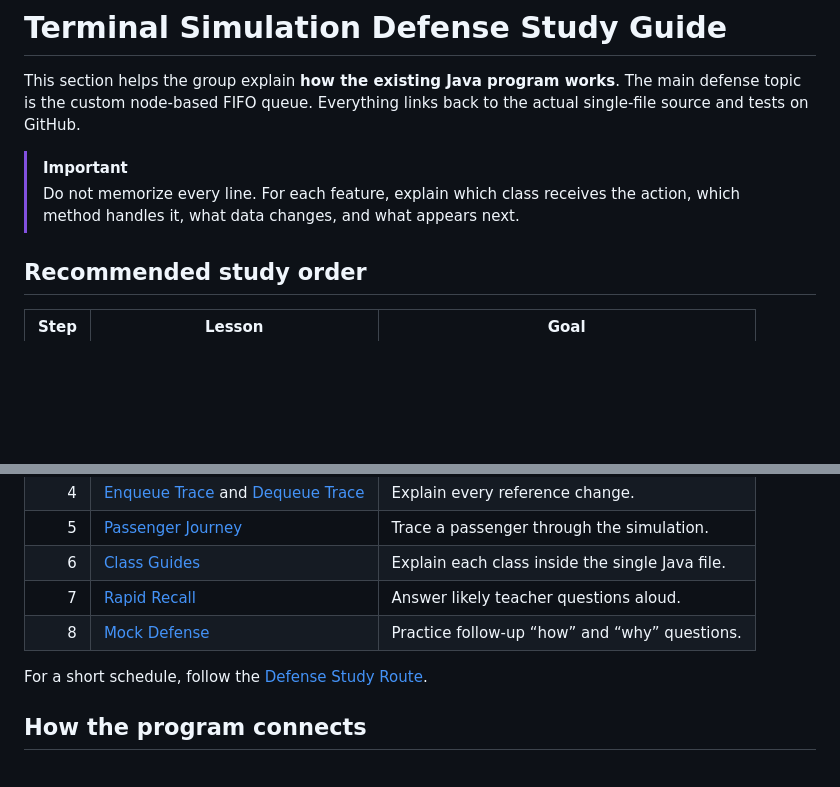
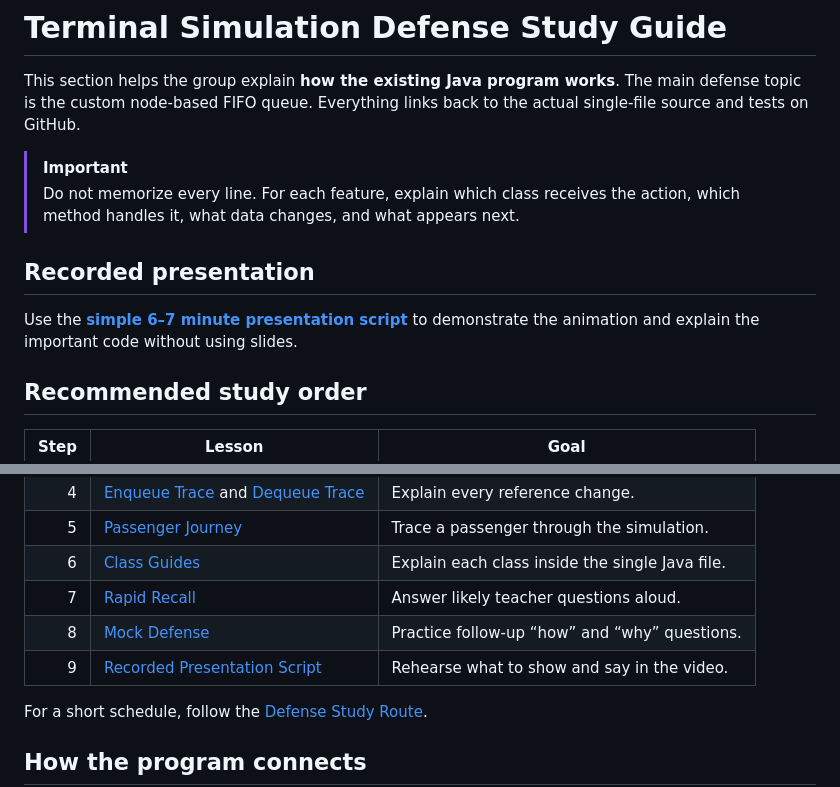
Before and after one commit to PixelAlien0/Terminal-Simulation, a Markdown page: Defense/README.md, 2 parts joined by grey strips. Rendered like a GitHub page; blank space fills up the shorter version.

Commit message:
Add recorded presentation script

```diff
--- a/Defense/README.md
+++ b/Defense/README.md
@@ -7,6 +7,11 @@ back to the actual single-file source and tests on GitHub.
 > [!IMPORTANT]
 > Do not memorize every line. For each feature, explain which class receives
 > the action, which method handles it, what data changes, and what appears next.
+
+## Recorded presentation
+
+Use the **[simple 6–7 minute presentation script](08%20-%20Recorded%20Presentation%20Script.md)**
+to demonstrate the animation and explain the important code without using slides.
 
 ## Recommended study order
 
@@ -20,6 +25,7 @@ back to the actual single-file source and tests on GitHub.
 | 6 | [Class Guides](#class-guides) | Explain each class inside the single Java file. |
 | 7 | [Rapid Recall](05%20-%20Practice/Rapid%20Recall.md) | Answer likely teacher questions aloud. |
 | 8 | [Mock Defense](05%20-%20Practice/Mock%20Defense.md) | Practice follow-up “how” and “why” questions. |
+| 9 | [Recorded Presentation Script](08%20-%20Recorded%20Presentation%20Script.md) | Rehearse what to show and say in the video. |
 
 For a short schedule, follow the [Defense Study Route](01%20-%20Start%20Here/Defense%20Study%20Route.md).
 
```
Also changed, not shown: Defense/08 - Recorded Presentation Script.md (added, +186 -0 lines), README.md (+2 -0 lines).
